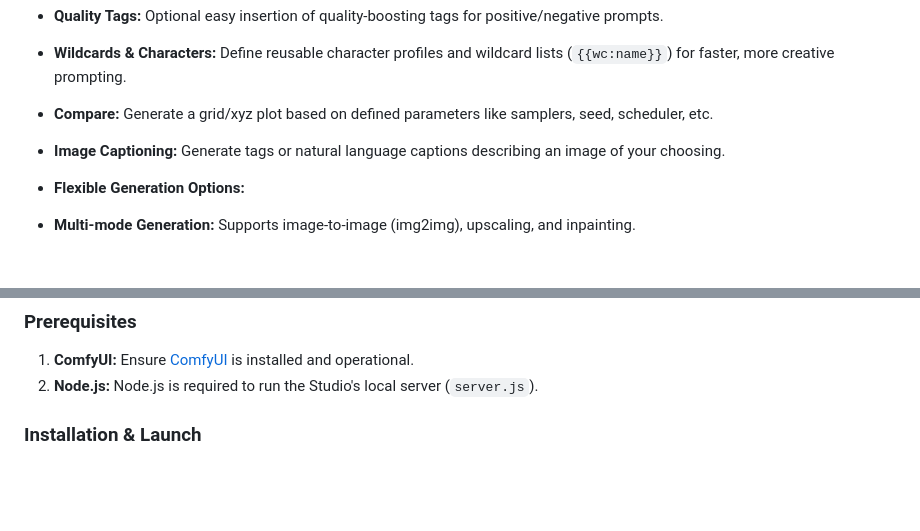
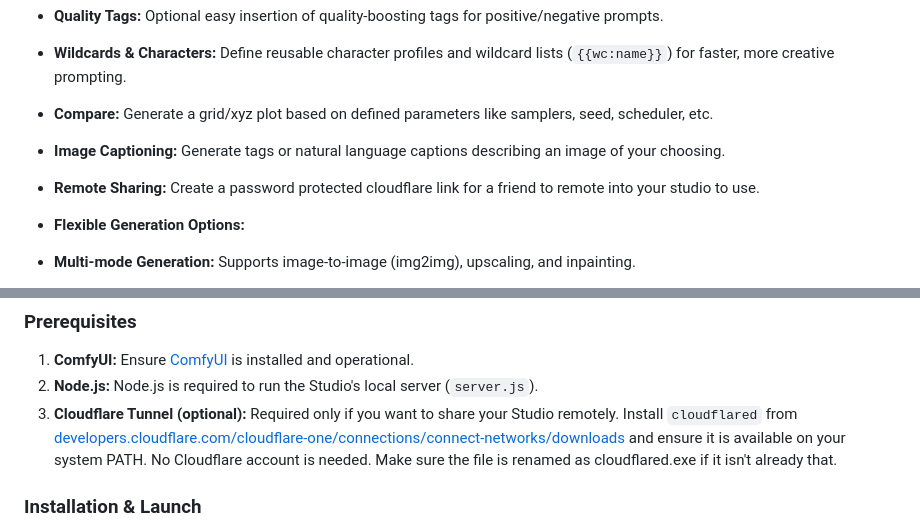
Before and after one commit to dingspacedong/ComfyUI-Studio-A-novelai-inspired-comfyui-frontend, a Markdown page: ReadMe.md, 2 parts joined by grey strips. Rendered like a GitHub page; blank space fills up the shorter version.

```diff
--- a/ReadMe.md
+++ b/ReadMe.md
@@ -15,6 +15,7 @@ This markdown document provides an overview of **ComfyUI Studio**, its features,
 * **Wildcards & Characters:** Define reusable character profiles and wildcard lists (`{{wc:name}}`) for faster, more creative prompting.
 * **Compare:** Generate a grid/xyz plot based on defined parameters like samplers, seed, scheduler, etc.
 * **Image Captioning:** Generate tags or natural language captions describing an image of your choosing.
+* **Remote Sharing:** Create a password protected cloudflare link for a friend to remote into your studio to use.
 
 
 
@@ -42,6 +43,8 @@ This markdown document provides an overview of **ComfyUI Studio**, its features,
 ### Prerequisites
 1. **ComfyUI:** Ensure [ComfyUI](https://github.com/comfyanonymous/ComfyUI) is installed and operational.
 2. **Node.js:** Node.js is required to run the Studio's local server (`server.js`).
+3. **Cloudflare Tunnel (optional):** Required only if you want to share your Studio remotely. Install `cloudflared` from [developers.cloudflare.com/cloudflare-one/connections/connect-networks/downloads](https://developers.cloudflare.com/cloudflare-one/connections/connect-networks/downloads/) and ensure it is available on your system PATH. No Cloudflare account is needed.
+Make sure the file is renamed as cloudflared.exe if it isn't already that.
 
 ### Installation & Launch
 1. Place the ComfyUI Studio folder anywhere you like. Do not remove or rename any files inside it, including the autocomplete folder.
```
